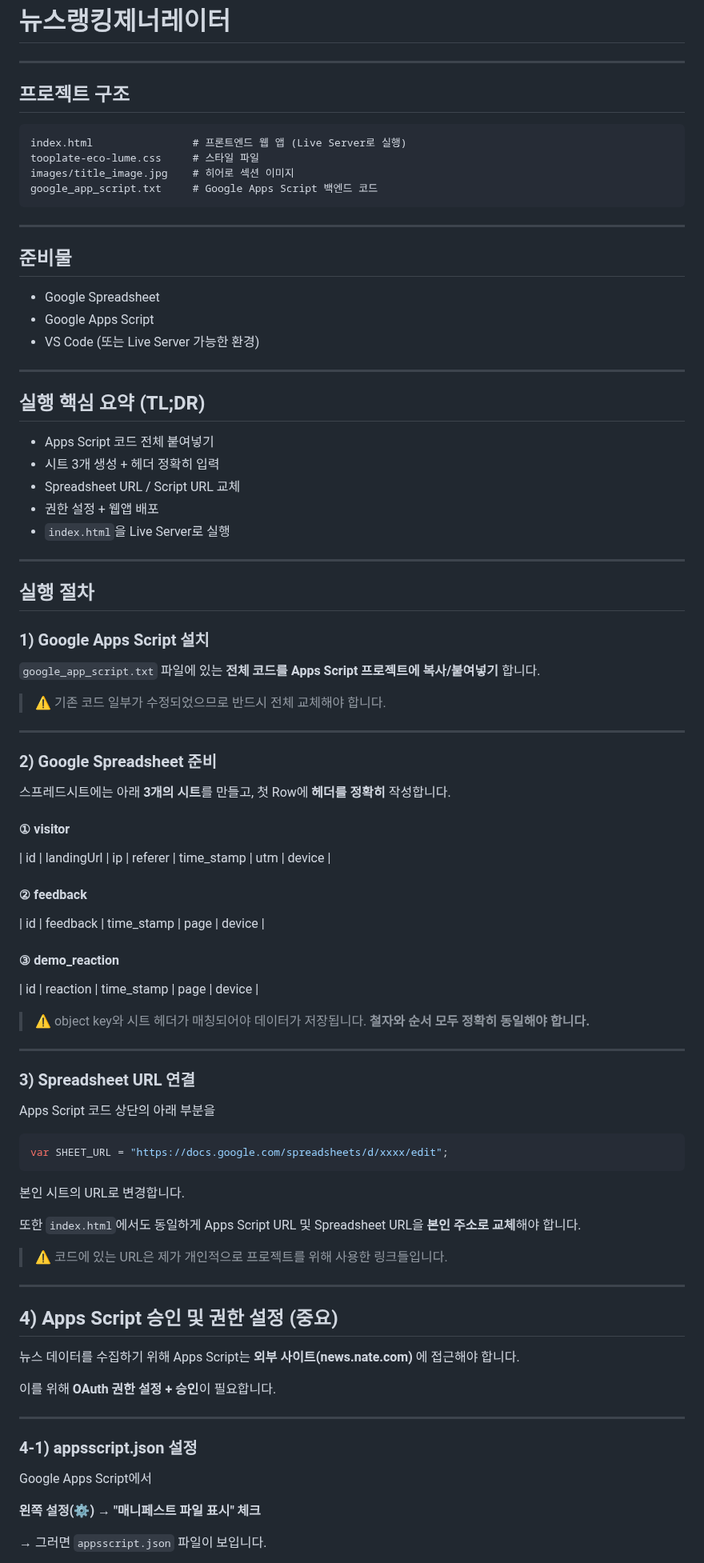
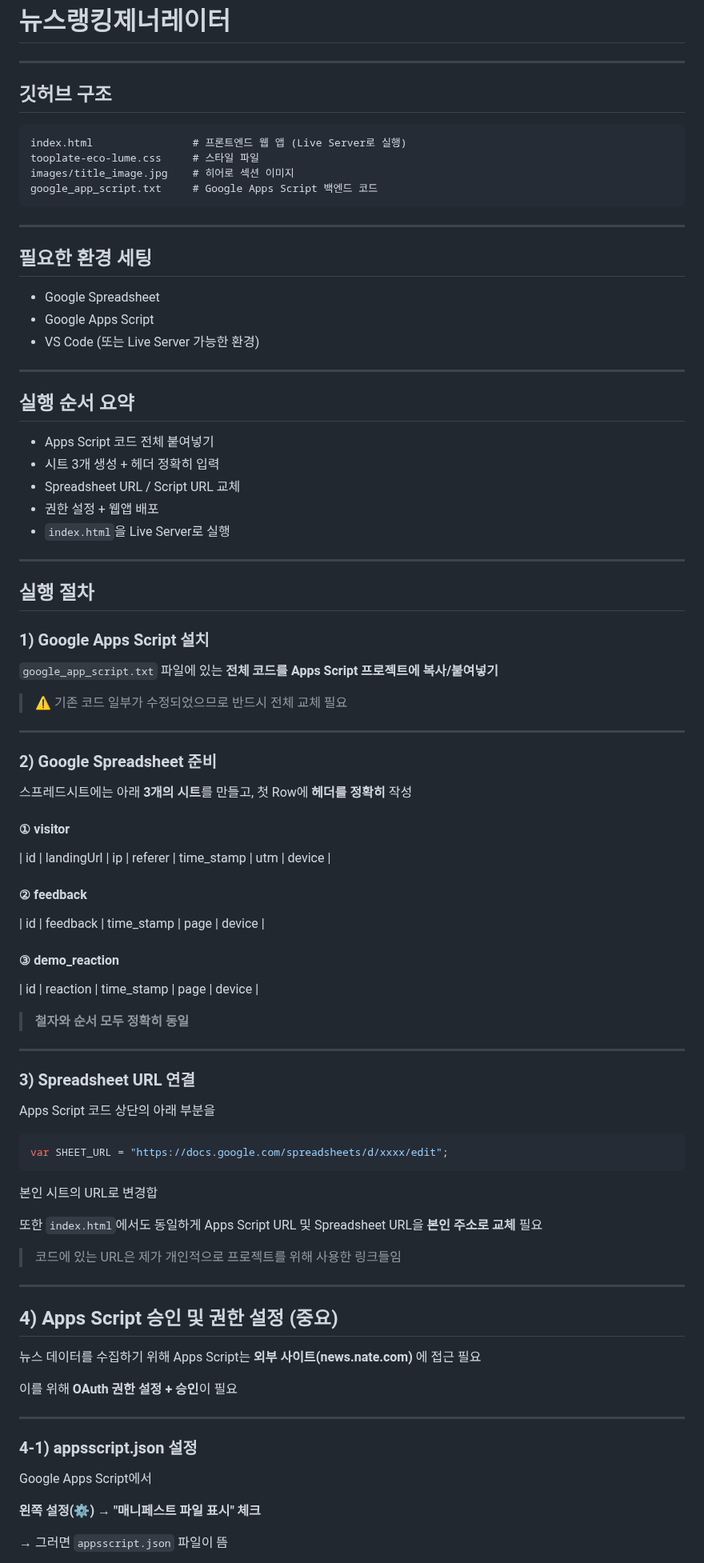
Before and after one commit to NaughtyMaltiz16/news_ranking_generator_simulation, a Markdown page: README.md, the part around one of its changes. Shown at 80% size. Rendered like a GitHub page.

````diff
--- a/README.md
+++ b/README.md
@@ -2,7 +2,7 @@
 
 ---
 
-## 프로젝트 구조
+## 깃허브 구조
 
 ```
 index.html                # 프론트엔드 웹 앱 (Live Server로 실행)
@@ -13,7 +13,7 @@ google_app_script.txt     # Google Apps Script 백엔드 코드
 
 ---
 
-## 준비물
+## 필요한 환경 세팅
 
 * Google Spreadsheet
 * Google Apps Script
@@ -21,7 +21,7 @@ google_app_script.txt     # Google Apps Script 백엔드 코드
 
 ---
 
-## 실행 핵심 요약 (TL;DR)
+## 실행 순서 요약
 
 * Apps Script 코드 전체 붙여넣기
 * 시트 3개 생성 + 헤더 정확히 입력
@@ -35,15 +35,15 @@ google_app_script.txt     # Google Apps Script 백엔드 코드
 
 ### 1) Google Apps Script 설치
 
-`google_app_script.txt` 파일에 있는 **전체 코드를 Apps Script 프로젝트에 복사/붙여넣기** 합니다.
+`google_app_script.txt` 파일에 있는 **전체 코드를 Apps Script 프로젝트에 복사/붙여넣기**
 
-> ⚠️ 기존 코드 일부가 수정되었으므로 반드시 전체 교체해야 합니다.
+> ⚠️ 기존 코드 일부가 수정되었으므로 반드시 전체 교체 필요
 
 ---
 
 ### 2) Google Spreadsheet 준비
 
-스프레드시트에는 아래 **3개의 시트**를 만들고, 첫 Row에 **헤더를 정확히** 작성합니다.
+스프레드시트에는 아래 **3개의 시트**를 만들고, 첫 Row에 **헤더를 정확히** 작성
 
 #### ① visitor
 
@@ -57,8 +57,7 @@ google_app_script.txt     # Google Apps Script 백엔드 코드
 
 | id | reaction | time_stamp | page | device |
 
-> ⚠️ object key와 시트 헤더가 매칭되어야 데이터가 저장됩니다.
-> **철자와 순서 모두 정확히 동일해야 합니다.**
+> **철자와 순서 모두 정확히 동일**
 
 ---
 
@@ -70,19 +69,19 @@ Apps Script 코드 상단의 아래 부분을
 var SHEET_URL = "https://docs.google.com/spreadsheets/d/xxxx/edit";
 ```
 
-본인 시트의 URL로 변경합니다.
+본인 시트의 URL로 변경합
 
-또한 `index.html`에서도 동일하게 Apps Script URL 및 Spreadsheet URL을 **본인 주소로 교체**해야 합니다.
+또한 `index.html`에서도 동일하게 Apps Script URL 및 Spreadsheet URL을 **본인 주소로 교체** 필요
 
-> ⚠️ 코드에 있는 URL은 제가 개인적으로 프로젝트를 위해 사용한 링크들입니다.
+>  코드에 있는 URL은 제가 개인적으로 프로젝트를 위해 사용한 링크들임
 
 ---
 
 ## 4) Apps Script 승인 및 권한 설정 (중요)
 
-뉴스 데이터를 수집하기 위해 Apps Script는 **외부 사이트(news.nate.com)** 에 접근해야 합니다.
+뉴스 데이터를 수집하기 위해 Apps Script는 **외부 사이트(news.nate.com)** 에 접근 필요
 
-이를 위해 **OAuth 권한 설정 + 승인**이 필요합니다.
+이를 위해 **OAuth 권한 설정 + 승인**이 필요
 
 ---
 
@@ -92,5 +91,5 @@ Google Apps Script에서
 
 **왼쪽 설정(⚙) → "매니페스트 파일 표시" 체크**
 
-→ 그러면 `appsscript.json` 파일이 보입니다.
+→ 그러면 `appsscript.json` 파일이 뜸
 
````
Also changed, not shown: other parts of README.md (+5 -5 lines).
